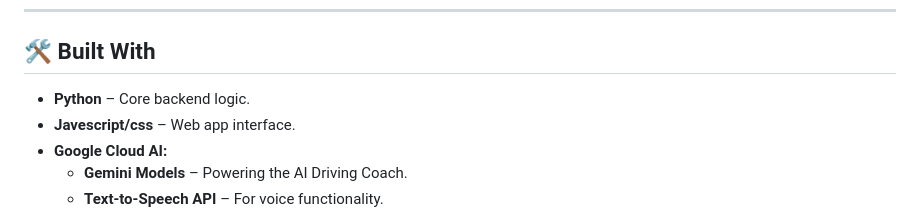
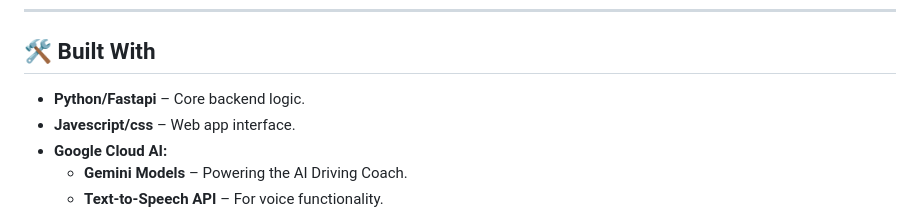
Before and after one commit to a-Fig/AceDMV, a Markdown page: README.md, the part around the change. Rendered like a GitHub page.

```diff
--- a/README.md
+++ b/README.md
@@ -53,7 +53,7 @@ AceDMV is more than just a practice quiz—it's your personal AI tutor. Designed
 ---
 
 ## 🛠️ Built With
-- **Python** – Core backend logic.
+- **Python/Fastapi** – Core backend logic.
 - **Javescript/css** – Web app interface.
 - **Google Cloud AI:**
   - **Gemini Models** – Powering the AI Driving Coach.
```
